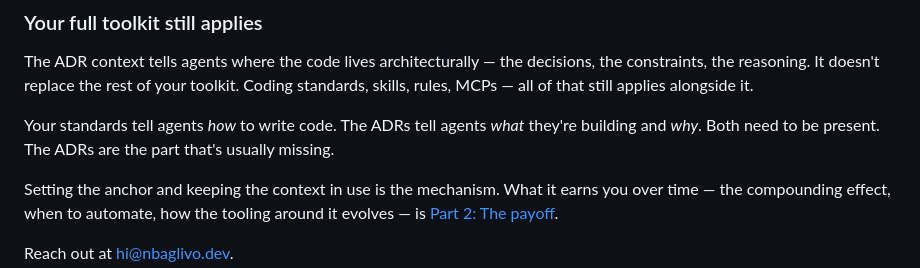
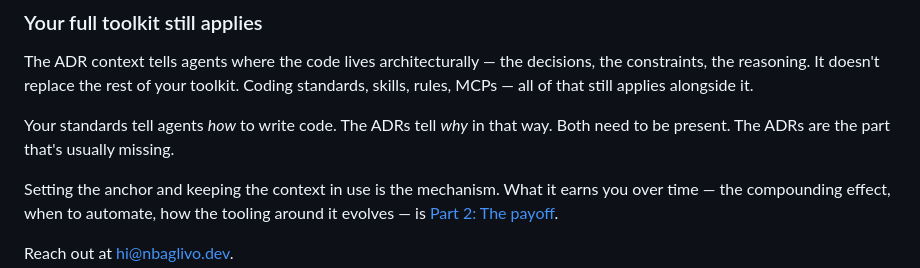
Before and after one commit to nbaglivo/nbaglivo.dev, a Markdown page: writing-md/anchored-agentic-development.md, the part around the change. Rendered like a GitHub page.

Commit message:
fix: tighten AAD post wording on standards vs ADRs
Co-Authored-By: Claude Sonnet 5 <noreply@anthropic.com>

```diff
--- a/writing-md/anchored-agentic-development.md
+++ b/writing-md/anchored-agentic-development.md
@@ -134,7 +134,7 @@ If the plan diverges from the ADRs, correct it here. A conversation costs less
 
 The ADR context tells agents where the code lives architecturally — the decisions, the constraints, the reasoning. It doesn't replace the rest of your toolkit. Coding standards, skills, rules, MCPs — all of that still applies alongside it.
 
-Your standards tell agents *how* to write code. The ADRs tell agents *what* they're building and *why*. Both need to be present. The ADRs are the part that's usually missing.
+Your standards tell agents *how* to write code. The ADRs tell *why* in that way. Both need to be present. The ADRs are the part that's usually missing.
 
 Setting the anchor and keeping the context in use is the mechanism. What it earns you over time — the compounding effect, when to automate, how the tooling around it evolves — is [Part 2: The payoff](anchored-agentic-development-part-2.html).
 
```
